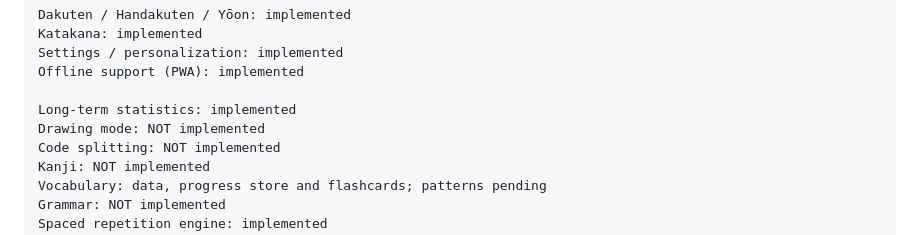
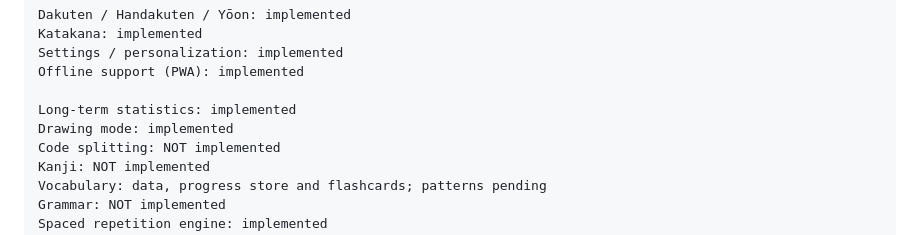
Before and after one commit to Maciejsonik/hiragana-study, a Markdown page: PROJECT.md, the part around the change. GitHub-like rendering.

Commit message:
docs: mark the drawing mode as shipped in the project state
The status block still said "Drawing mode: NOT implemented" while §35
describes all three T13 layers as shipped. One line, but it was the
first thing a reader sees about the feature.

```diff
--- a/PROJECT.md
+++ b/PROJECT.md
@@ -2140,7 +2140,7 @@ Settings / personalization: implemented
 Offline support (PWA): implemented
 
 Long-term statistics: implemented
-Drawing mode: NOT implemented
+Drawing mode: implemented
 Code splitting: NOT implemented
 Kanji: NOT implemented
 Vocabulary: data, progress store and flashcards; patterns pending
```
